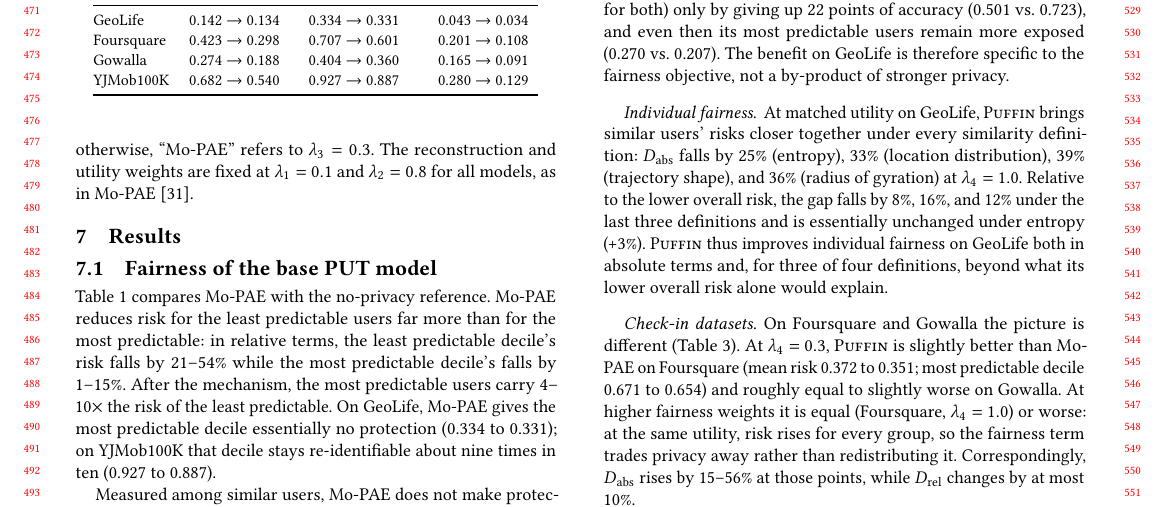
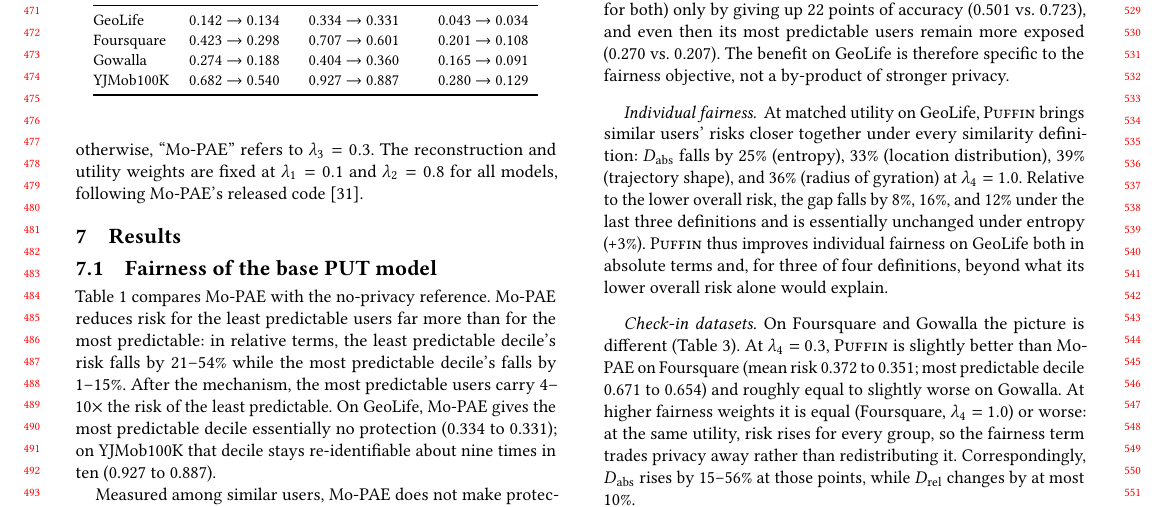
Before and after one commit to ajahanba/puffin2, a LaTeX paper (paper/main.tex): part of page 5 of 8, cut so that both start at the same text. Compiled offline with pdfLaTeX.

Commit message:
Paper: lambda defaults wording
Co-Authored-By: Claude Opus 5.5 <noreply@anthropic.com>
Claude-Session: https://claude.ai/code/session_017QDfSZaqkqgbGHJw6oTZJ7

```diff
--- a/paper/main.tex
+++ b/paper/main.tex
@@ -181,7 +181,7 @@ We use four public mobility datasets. \textbf{GeoLife}~\cite{zheng2010geolife,zh
 \paragraph{Protection across regularity groups.} To see who gains and who loses, we group users into deciles of mobility entropy and report each decile's risk before and after the PUT model, the risk of the most predictable decile (decile~0), and the ratio and difference of post-model risk between the most and least predictable deciles.
 
 \subsection{Training protocol}
-All models use windows of 10 consecutive visits, mini-batches of 128, and the Adam optimizer. Every model, including baselines and the no-privacy reference, is trained with the same early-stopping rule on a chronological validation split, after a fixed minimum number of epochs. Each configuration is trained with at least three independent encoder seeds (ten for the main GeoLife comparison and the GeoLife Lipschitz runs, five for the Gowalla Lipschitz runs), and we report bootstrap 95\% confidence intervals over seeds and users where shown. \puffin{} is evaluated at $\lambda_4\in\{0.3,1.0,3.0\}$. Mo-PAE's privacy weight is swept over $\lambda_3\in\{0.02,0.1,0.2,0.3,0.5,0.8\}$ on all datasets and extended to $\{1.2,2,3\}$ on GeoLife, where the shorter sweep does not reach \puffin's utility range. Unless stated otherwise, ``Mo-PAE'' refers to $\lambda_3=0.3$. The reconstruction and utility weights are fixed at $\lambda_1=0.1$ and $\lambda_2=0.8$ for all models, as in Mo-PAE~\cite{zhan2023mopae}.
+All models use windows of 10 consecutive visits, mini-batches of 128, and the Adam optimizer. Every model, including baselines and the no-privacy reference, is trained with the same early-stopping rule on a chronological validation split, after a fixed minimum number of epochs. Each configuration is trained with at least three independent encoder seeds (ten for the main GeoLife comparison and the GeoLife Lipschitz runs, five for the Gowalla Lipschitz runs), and we report bootstrap 95\% confidence intervals over seeds and users where shown. \puffin{} is evaluated at $\lambda_4\in\{0.3,1.0,3.0\}$. Mo-PAE's privacy weight is swept over $\lambda_3\in\{0.02,0.1,0.2,0.3,0.5,0.8\}$ on all datasets and extended to $\{1.2,2,3\}$ on GeoLife, where the shorter sweep does not reach \puffin's utility range. Unless stated otherwise, ``Mo-PAE'' refers to $\lambda_3=0.3$. The reconstruction and utility weights are fixed at $\lambda_1=0.1$ and $\lambda_2=0.8$ for all models, following Mo-PAE's released code~\cite{zhan2023mopae}.
 
 %=====================================================================
 \section{Results}
```
